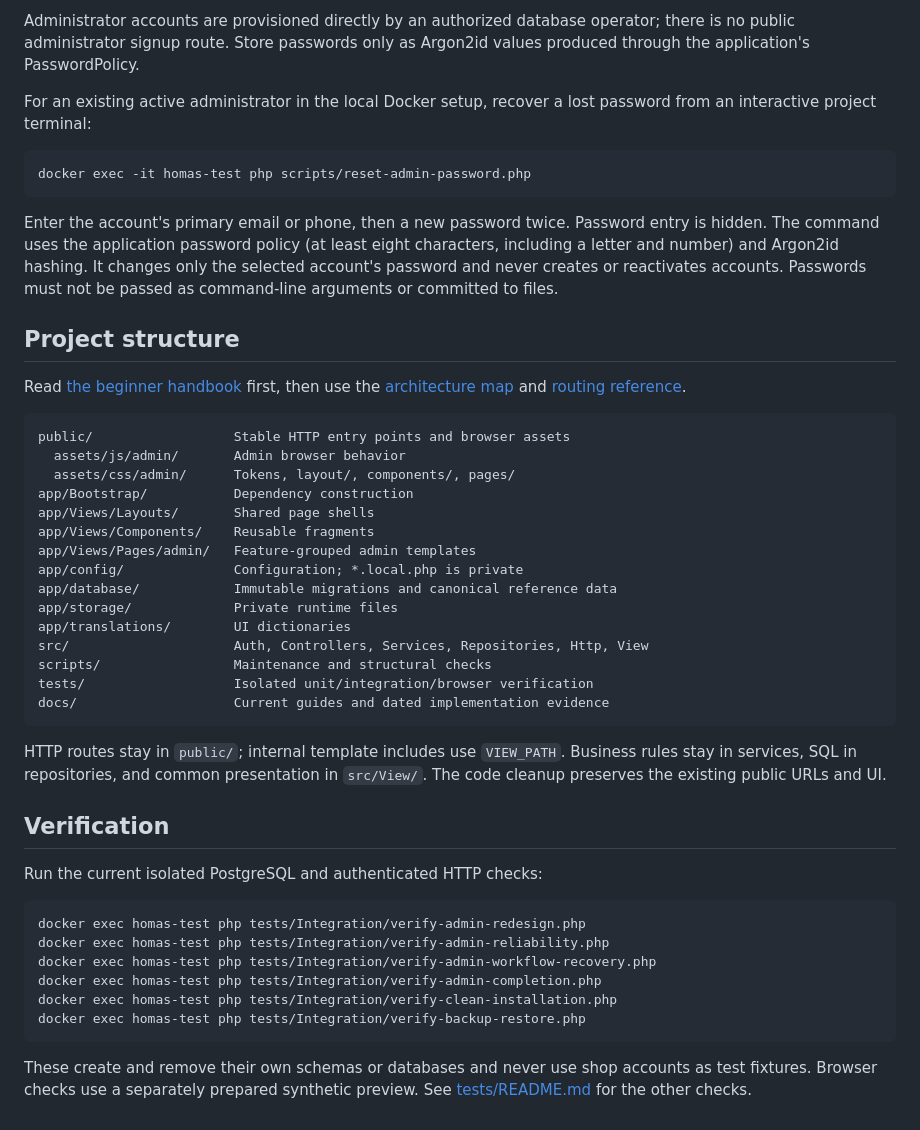
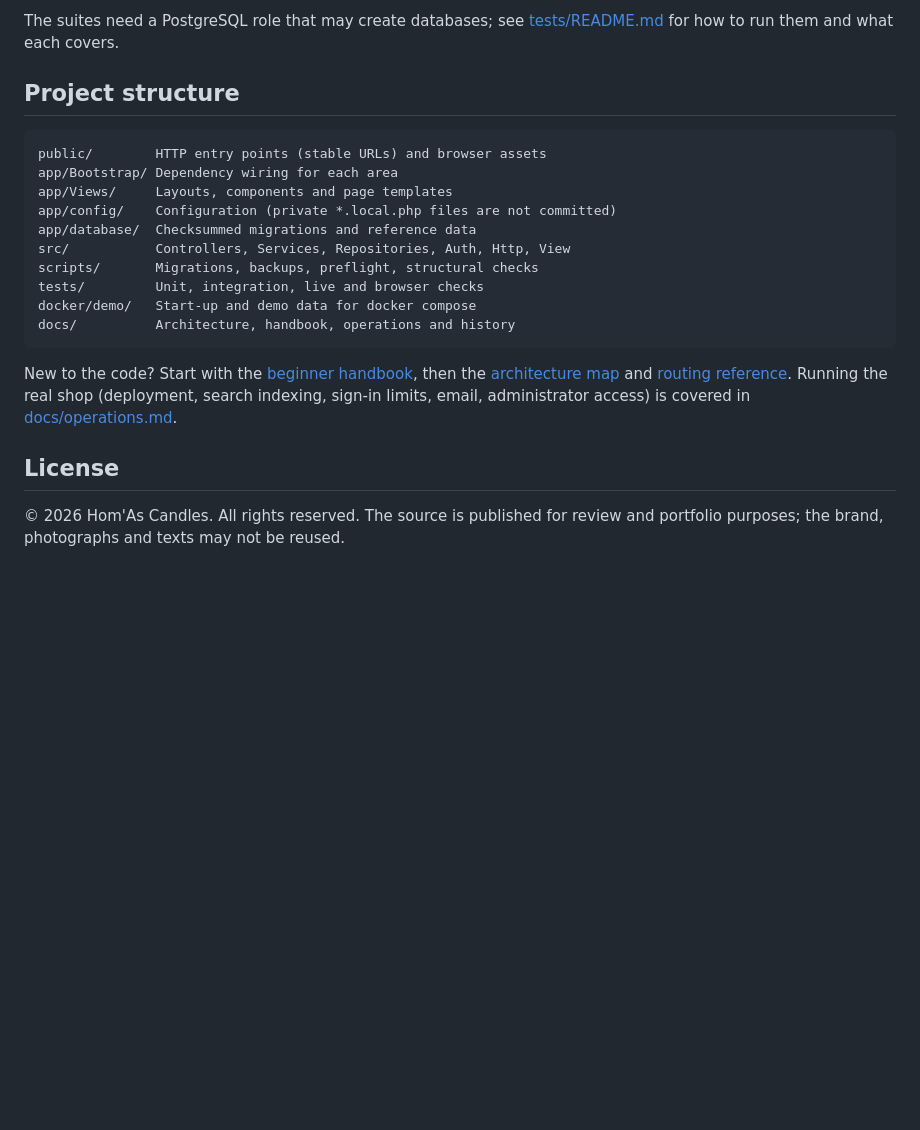
Before and after one commit to Mariemx4/homas-candles, a Markdown page: README.md, the part around one of its changes. Drawn GitHub-style; blank space fills up the shorter version.

````diff
--- a/README.md
+++ b/README.md
@@ -158,60 +86,29 @@ that value.
-Administrator accounts are provisioned directly by an authorized database
-operator; there is no public administrator signup route. Store passwords only as
-Argon2id values produced through the application's PasswordPolicy.
-
-For an existing active administrator in the local Docker setup, recover a lost
-password from an interactive project terminal:
-
-```powershell
-docker exec -it homas-test php scripts/reset-admin-password.php
-```
-
-Enter the account's primary email or phone, then a new password twice. Password
-entry is hidden. The command uses the application password policy (at least
-eight characters, including a letter and number) and Argon2id hashing. It changes
-only the selected account's password and never creates or reactivates accounts.
-Passwords must not be passed as command-line arguments or committed to files.
+The suites need a PostgreSQL role that may create databases; see
+[tests/README.md](tests/README.md) for how to run them and what each covers.
 
 ## Project structure
 
-Read [the beginner handbook](docs/beginner-handbook.md) first, then use the
-[architecture map](docs/architecture.md) and [routing reference](docs/routing.md).
-
 ```text
-public/                  Stable HTTP entry points and browser assets
-  assets/js/admin/       Admin browser behavior
-  assets/css/admin/      Tokens, layout/, components/, pages/
-app/Bootstrap/           Dependency construction
-app/Views/Layouts/       Shared page shells
-app/Views/Components/    Reusable fragments
-app/Views/Pages/admin/   Feature-grouped admin templates
-app/config/              Configuration; *.local.php is private
-app/database/            Immutable migrations and canonical reference data
-app/storage/             Private runtime files
-app/translations/        UI dictionaries
-src/                     Auth, Controllers, Services, Repositories, Http, View
-scripts/                 Maintenance and structural checks
-tests/                   Isolated unit/integration/browser verification
-docs/                    Current guides and dated implementation evidence
+public/        HTTP entry points (stable URLs) and browser assets
+app/Bootstrap/ Dependency wiring for each area
+app/Views/     Layouts, components and page templates
+app/config/    Configuration (private *.local.php files are not committed)
+app/database/  Checksummed migrations and reference data
+src/           Controllers, Services, Repositories, Auth, Http, View
+scripts/       Migrations, backups, preflight, structural checks
+tests/         Unit, integration, live and browser checks
+docker/demo/   Start-up and demo data for docker compose
+docs/          Architecture, handbook, operations and history
 ```
 
-HTTP routes stay in `public/`; internal template includes use `VIEW_PATH`.
-Business rules stay in services, SQL in repositories, and common presentation
-in `src/View/`. The code cleanup preserves the existing public URLs and UI.
+New to the code? Start with the [beginner handbook](docs/beginner-handbook.md),
+then the [architecture map](docs/architecture.md) and
+[routing reference](docs/routing.md). Running the real shop (deployment,
+search indexing, sign-in limits, email, administrator access) is covered in
+[docs/operations.md](docs/operations.md).
 
-## Verification
+## License
 
-Run the current isolated PostgreSQL and authenticated HTTP checks:
-
-```powershell
-docker exec homas-test php tests/Integration/verify-admin-redesign.php
-docker exec homas-test php tests/Integration/verify-admin-reliability.php
-docker exec homas-test php tests/Integration/verify-admin-workflow-recovery.php
-docker exec homas-test php tests/Integration/verify-admin-completion.php
-docker exec homas-test php tests/Integration/verify-clean-installation.php
-docker exec homas-test php tests/Integration/verify-backup-restore.php
-```
-
-These create and remove their own schemas or databases and never use shop
-accounts as test fixtures. Browser checks use a separately prepared synthetic
-preview. See [tests/README.md](tests/README.md) for the other checks.
+© 2026 Hom'As Candles. All rights reserved. The source is published for
+review and portfolio purposes; the brand, photographs and texts may not be
+reused.
````
Also changed, not shown: other parts of README.md (+62 -134 lines), docs/README.md (+1 -0 lines), docs/operations.md (added, +156 -0 lines), docs/screenshots/admin-products.png (added), docs/screenshots/admin-today.png (added), docs/screenshots/home.png (added), docs/screenshots/product-mobile.png (added), docs/screenshots/product.png (added), 7 other files.
